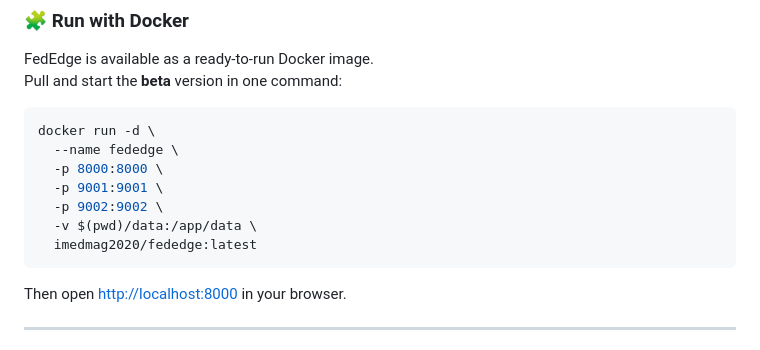
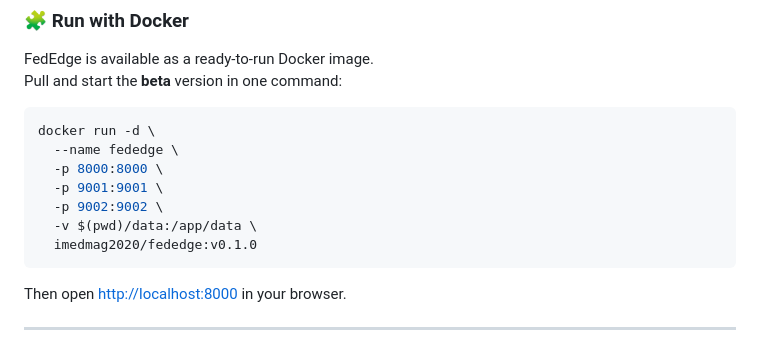
Before and after one commit to Imag2020/fededge, a Markdown page: README.md, the part around the change. Rendered like a GitHub page.

````diff
--- a/README.md
+++ b/README.md
@@ -29,7 +29,7 @@ docker run -d \
   -p 9001:9001 \
   -p 9002:9002 \
   -v $(pwd)/data:/app/data \
-  imedmag2020/fededge:latest
+  imedmag2020/fededge:v0.1.0
 ```
 
 Then open [http://localhost:8000](http://localhost:8000) in your browser.
````
